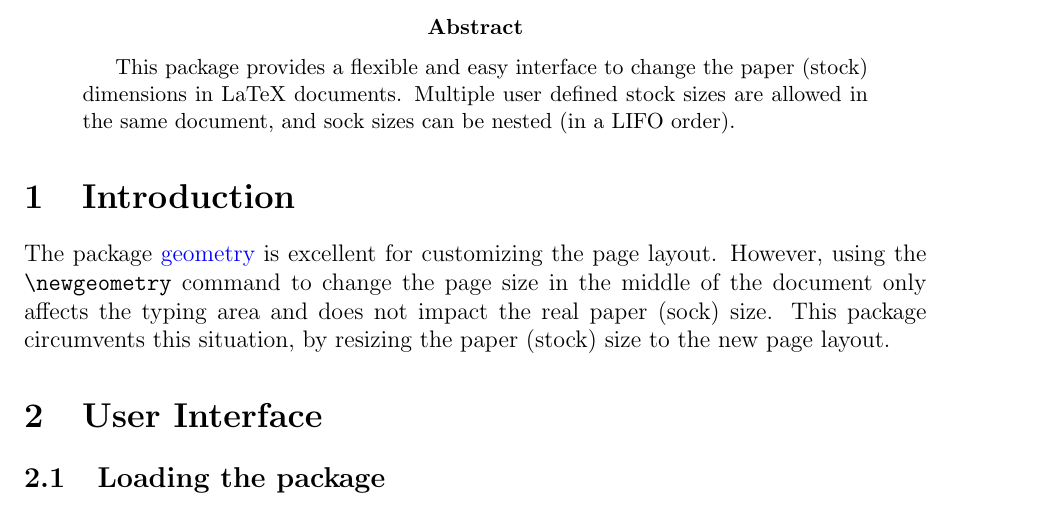
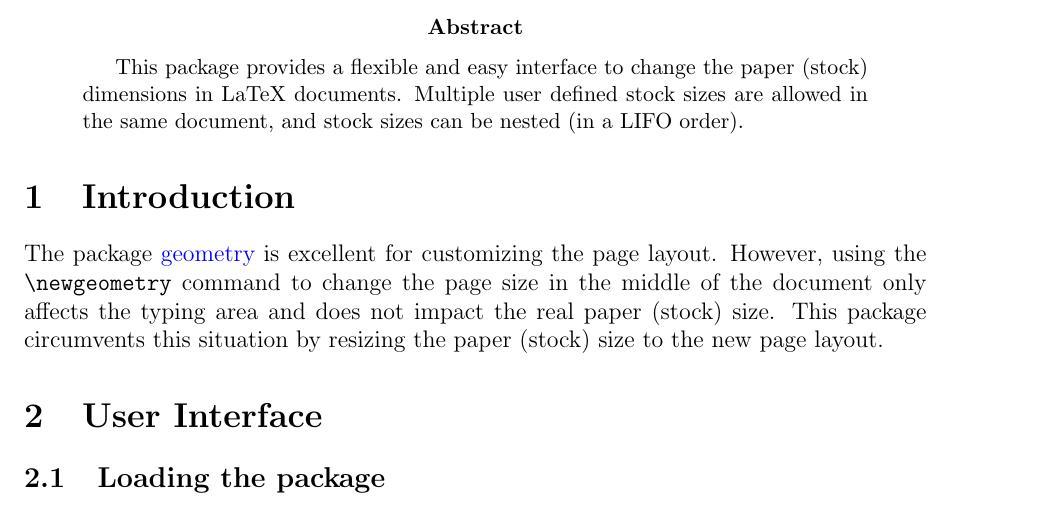
Before and after one commit to joaomlourenco/stocksize, a LaTeX paper (stocksize-doc.tex, which reads stocksize.sty): part of page 1 of 14, cut so that both start at the same text. Compiled offline with pdfLaTeX.

Commit message:
Minor fixes in documentation
Signed-off-by: João Lourenço <joao.lourenco@fct.unl.pt>

```diff
--- a/stocksize-doc.tex
+++ b/stocksize-doc.tex
@@ -49,14 +49,14 @@
 
   \begin{abstract}
     This package provides a flexible and easy interface to change the paper (stock) dimensions in LaTeX documents.
-    Multiple user defined stock sizes are allowed in the same document, and sock sizes can be nested (in a LIFO order).
+    Multiple user defined stock sizes are allowed in the same document, and stock sizes can be nested (in a LIFO order).
   \end{abstract}
 
 \section{Introduction}
 
   The package
     \href{https://github.com/davidcarlisle/geometry}{geometry}
-is excellent for customizing the page layout. However, using the \verb!\newgeometry! command to change the page size in the middle of the document only affects the typing area and does not impact the real paper (sock) size. This package circumvents this situation, by resizing the paper (stock) size to the new page layout.
+is excellent for customizing the page layout. However, using the \verb!\newgeometry! command to change the page size in the middle of the document only affects the typing area and does not impact the real paper (stock) size. This package circumvents this situation by resizing the paper (stock) size to the new page layout.
 
 \section{User Interface}
 
--- a/stocksize.sty
+++ b/stocksize.sty
@@ -12,7 +12,7 @@
 %% and version 1.3c or later is part of all distributions of LaTeX
 %% version 2006/05/20 or later.
 %%
-\def\fileversion{1.0.1}
+\def\fileversion{1.0.2}
 \def\filedate   {2024/11/12}
 \edef\filename  {\@currname}
 
```
Also changed, not shown: README.md, stocksize-doc.pdf.
